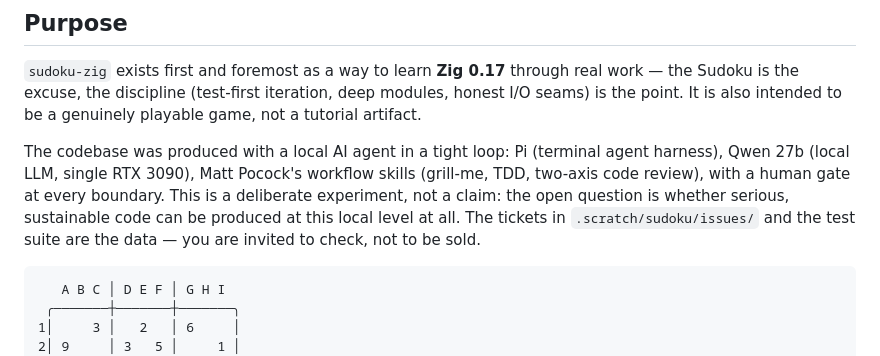
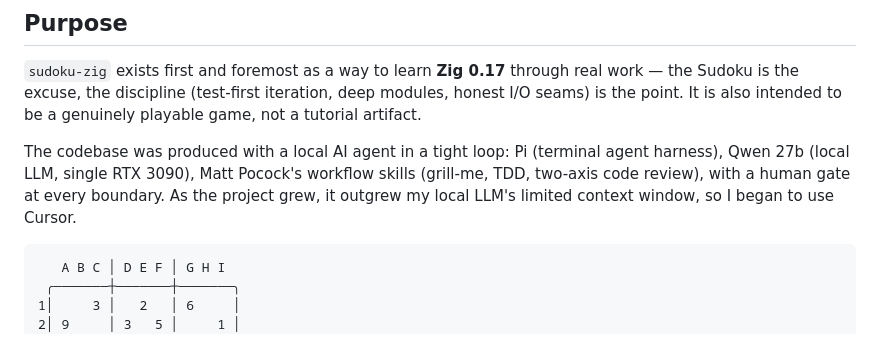
Before and after one commit to mwigzell/sudoku-zig, a Markdown page: README.md, the part around the change. Drawn GitHub-style.

Commit message:
docs(readme): note the move to Cursor as the project outgrew the local LLM's context
Co-authored-by: Cursor <cursoragent@cursor.com>

````diff
--- a/README.md
+++ b/README.md
@@ -7,7 +7,7 @@ A classic 9×9 Sudoku game for the terminal, written in **Zig** (0.17).
 
 `sudoku-zig` exists first and foremost as a way to learn **Zig 0.17** through real work — the Sudoku is the excuse, the discipline (test-first iteration, deep modules, honest I/O seams) is the point. It is also intended to be a genuinely playable game, not a tutorial artifact.
 
-The codebase was produced with a local AI agent in a tight loop: Pi (terminal agent harness), Qwen 27b (local LLM, single RTX 3090), Matt Pocock's workflow skills (grill-me, TDD, two-axis code review), with a human gate at every boundary. This is a deliberate experiment, not a claim: the open question is whether serious, sustainable code can be produced at this local level at all. The tickets in `.scratch/sudoku/issues/` and the test suite are the data — you are invited to check, not to be sold.
+The codebase was produced with a local AI agent in a tight loop: Pi (terminal agent harness), Qwen 27b (local LLM, single RTX 3090), Matt Pocock's workflow skills (grill-me, TDD, two-axis code review), with a human gate at every boundary. As the project grew, it outgrew my local LLM's limited context window, so I began to use Cursor.
 
 ```
    A B C │ D E F │ G H I
````
